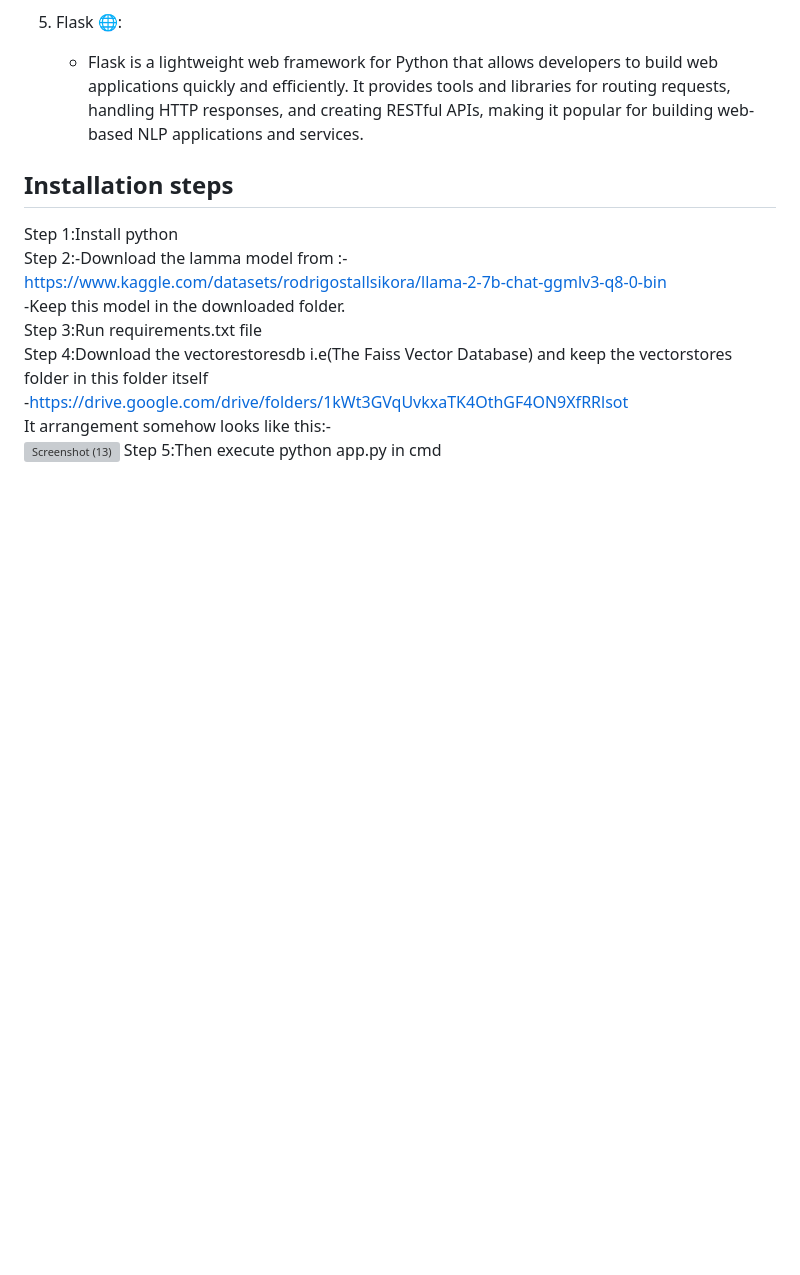
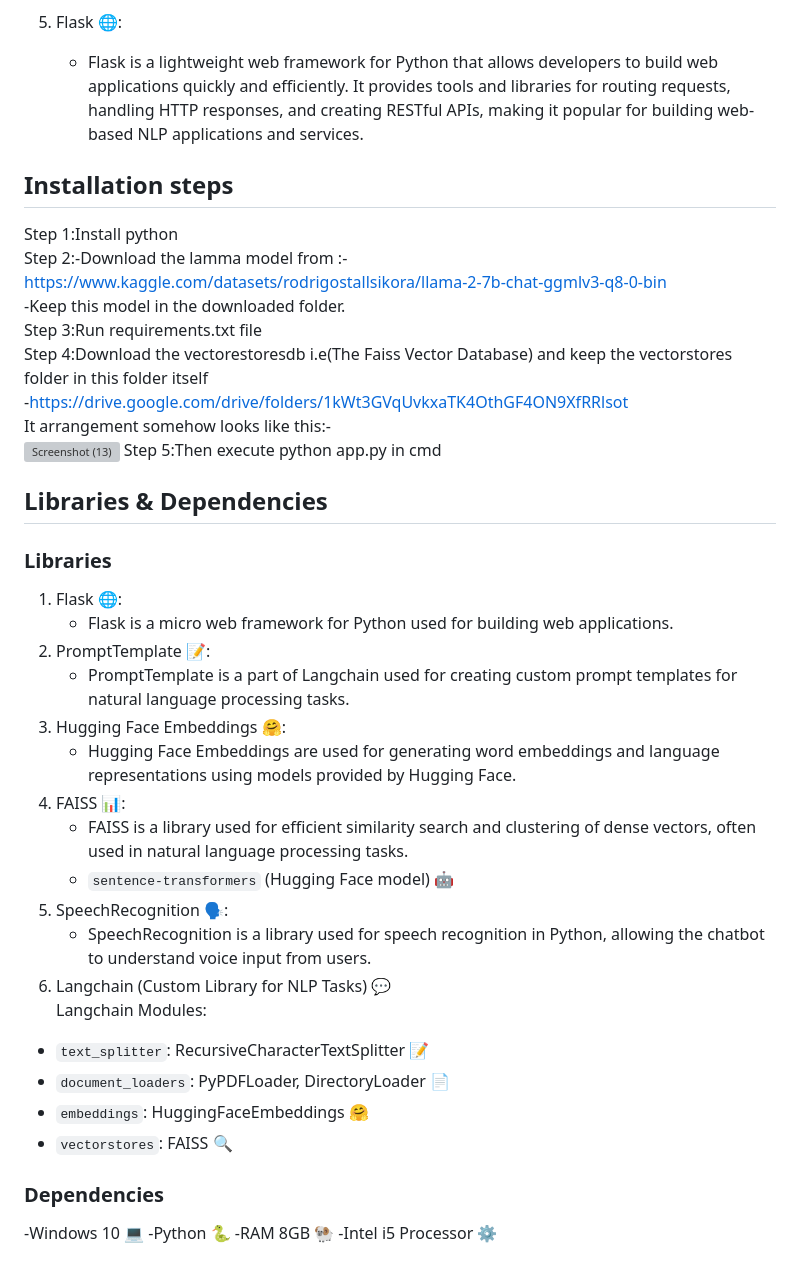
Before and after one commit to Programmerlogic/MediConsult-Geniee, a Markdown page: README.md, the part around the change. GitHub-like rendering; blank space fills up the shorter version; grey boxes are pictures that could not be loaded.

```diff
--- a/README.md
+++ b/README.md
@@ -70,3 +70,29 @@ Step 4:Download the vectorestoresdb i.e(The Faiss Vector Database) and keep the
 It arrangement somehow looks like this:-<br />
 ![Screenshot (13)](https://github.com/Programmerlogic/MediConsult-Geniee/assets/90715479/5a60d595-6a88-4b21-ae42-99a204f21822)</br>
 Step 5:Then execute python app.py in cmd<br />
+
+## Libraries & Dependencies
+### Libraries
+1. Flask 🌐:<br />
+   - Flask is a micro web framework for Python used for building web applications.<br />
+2. PromptTemplate 📝:<br />
+   - PromptTemplate is a part of Langchain used for creating custom prompt templates for natural language processing tasks.<br />
+3. Hugging Face Embeddings 🤗:<br />
+   - Hugging Face Embeddings are used for generating word embeddings and language representations using models provided by Hugging Face.<br />
+4. FAISS 📊:<br />
+   - FAISS is a library used for efficient similarity search and clustering of dense vectors, often used in natural language processing tasks.<br />
+   - `sentence-transformers` (Hugging Face model) 🤖<br />
+5. SpeechRecognition 🗣️:<br />
+   - SpeechRecognition is a library used for speech recognition in Python, allowing the chatbot to understand voice input from users.<br />
+6. Langchain (Custom Library for NLP Tasks) 💬<br />
+Langchain Modules:
+- `text_splitter`: RecursiveCharacterTextSplitter 📝<br />
+- `document_loaders`: PyPDFLoader, DirectoryLoader 📄<br />
+- `embeddings`: HuggingFaceEmbeddings 🤗<br />
+- `vectorstores`: FAISS 🔍<br />
+
+### Dependencies
+-Windows 10 💻
+-Python 🐍
+-RAM 8GB 🐏
+-Intel i5 Processor ⚙️
```
